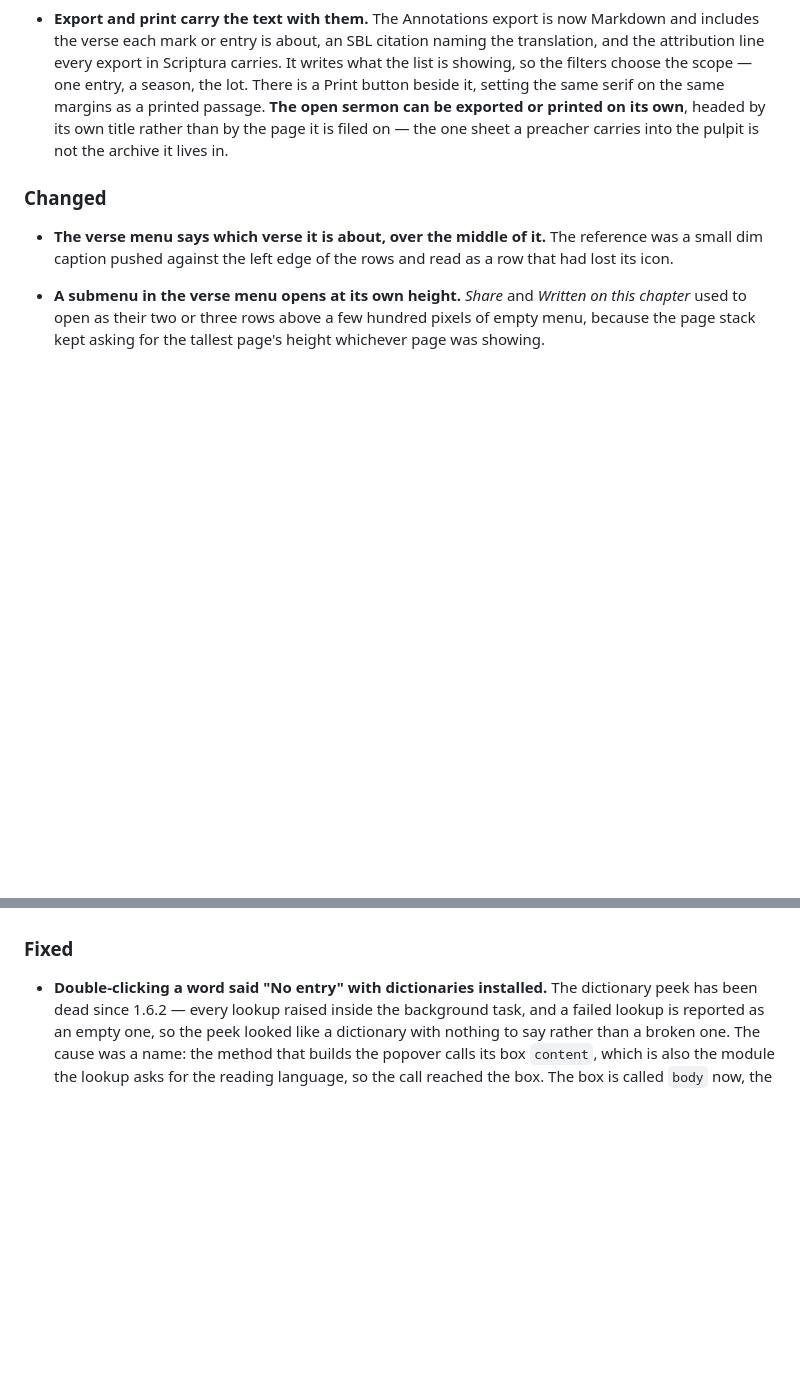
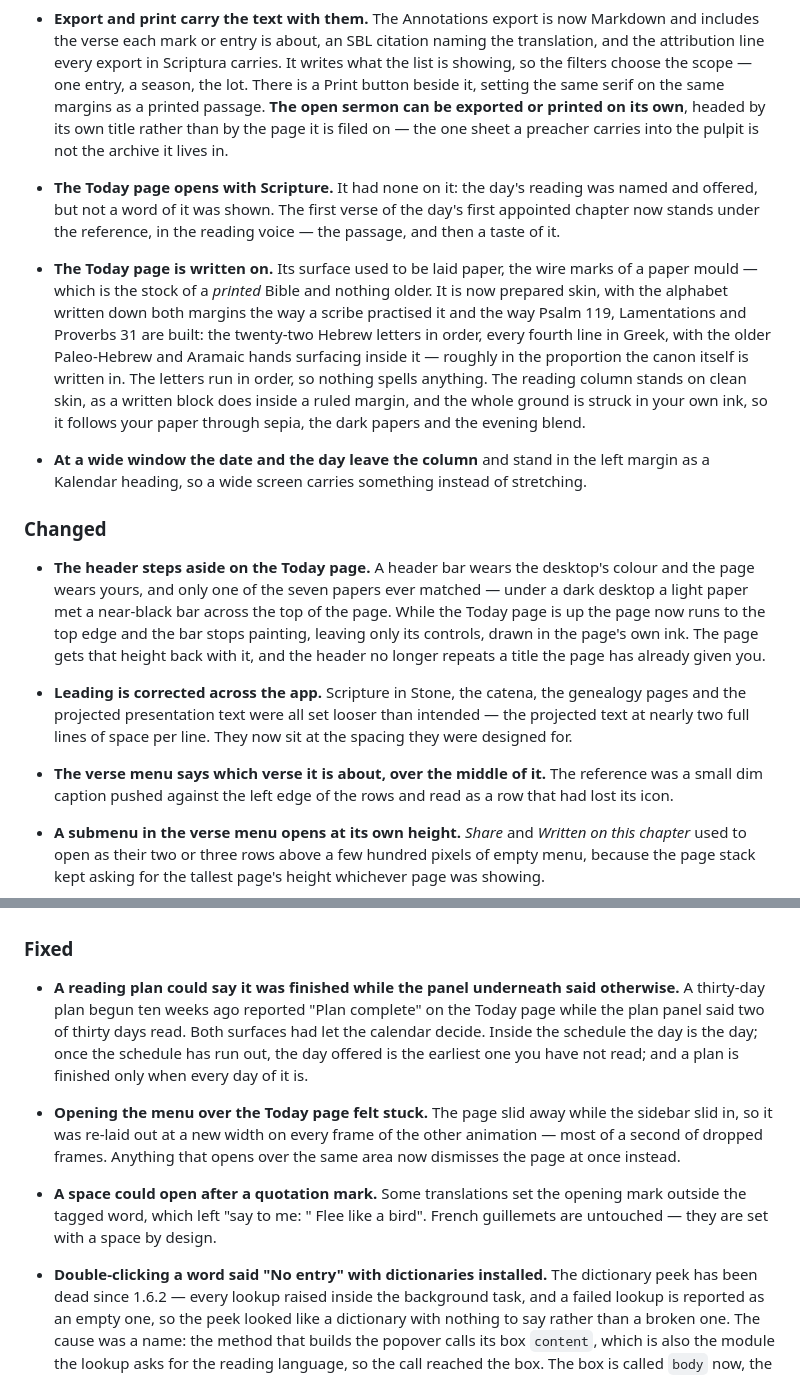
Before and after one commit to andresmessina-SDG/scriptura, a Markdown page: CHANGELOG.md, 2 parts joined by grey strips. Drawn GitHub-style; blank space fills up the shorter version.

Commit message:
Changelog: the Today arc
Four commits of reader-facing change were not in [Unreleased] — the
antiphon and the written ground, the header stepping aside, the plan
that claimed completion while the panel disagreed, the menu stall, the
quotation-mark space, and the corrected leading.

```diff
--- a/CHANGELOG.md
+++ b/CHANGELOG.md
@@ -167,7 +167,41 @@ semver-ish — 0.x was the pre-Flathub testing track.
   by its own title rather than by the page it is filed on — the one sheet a
   preacher carries into the pulpit is not the archive it lives in.
 
+- **The Today page opens with Scripture.** It had none on it: the day's
+  reading was named and offered, but not a word of it was shown. The first
+  verse of the day's first appointed chapter now stands under the reference,
+  in the reading voice — the passage, and then a taste of it.
+
+- **The Today page is written on.** Its surface used to be laid paper, the
+  wire marks of a paper mould — which is the stock of a *printed* Bible and
+  nothing older. It is now prepared skin, with the alphabet written down both
+  margins the way a scribe practised it and the way Psalm 119, Lamentations
+  and Proverbs 31 are built: the twenty-two Hebrew letters in order, every
+  fourth line in Greek, with the older Paleo-Hebrew and Aramaic hands
+  surfacing inside it — roughly in the proportion the canon itself is written
+  in. The letters run in order, so nothing spells anything. The reading
+  column stands on clean skin, as a written block does inside a ruled margin,
+  and the whole ground is struck in your own ink, so it follows your paper
+  through sepia, the dark papers and the evening blend.
+
+- **At a wide window the date and the day leave the column** and stand in the
+  left margin as a Kalendar heading, so a wide screen carries something
+  instead of stretching.
+
 ### Changed
+
+- **The header steps aside on the Today page.** A header bar wears the
+  desktop's colour and the page wears yours, and only one of the seven papers
+  ever matched — under a dark desktop a light paper met a near-black bar
+  across the top of the page. While the Today page is up the page now runs to
+  the top edge and the bar stops painting, leaving only its controls, drawn
+  in the page's own ink. The page gets that height back with it, and the
+  header no longer repeats a title the page has already given you.
+
+- **Leading is corrected across the app.** Scripture in Stone, the catena,
+  the genealogy pages and the projected presentation text were all set looser
+  than intended — the projected text at nearly two full lines of space per
+  line. They now sit at the spacing they were designed for.
 
 - **The verse menu says which verse it is about, over the middle of it.** The
   reference was a small dim caption pushed against the left edge of the rows
@@ -245,6 +279,23 @@ semver-ish — 0.x was the pre-Flathub testing track.
   says so once per run of failures instead of once per write.
 
 ### Fixed
+
+- **A reading plan could say it was finished while the panel underneath said
+  otherwise.** A thirty-day plan begun ten weeks ago reported "Plan complete"
+  on the Today page while the plan panel said two of thirty days read. Both
+  surfaces had let the calendar decide. Inside the schedule the day is the
+  day; once the schedule has run out, the day offered is the earliest one you
+  have not read; and a plan is finished only when every day of it is.
+
+- **Opening the menu over the Today page felt stuck.** The page slid away
+  while the sidebar slid in, so it was re-laid out at a new width on every
+  frame of the other animation — most of a second of dropped frames. Anything
+  that opens over the same area now dismisses the page at once instead.
+
+- **A space could open after a quotation mark.** Some translations set the
+  opening mark outside the tagged word, which left "say to me: " Flee like a
+  bird". French guillemets are untouched — they are set with a space by
+  design.
 
 - **Double-clicking a word said "No entry" with dictionaries installed.** The
   dictionary peek has been dead since 1.6.2 — every lookup raised inside the
```
